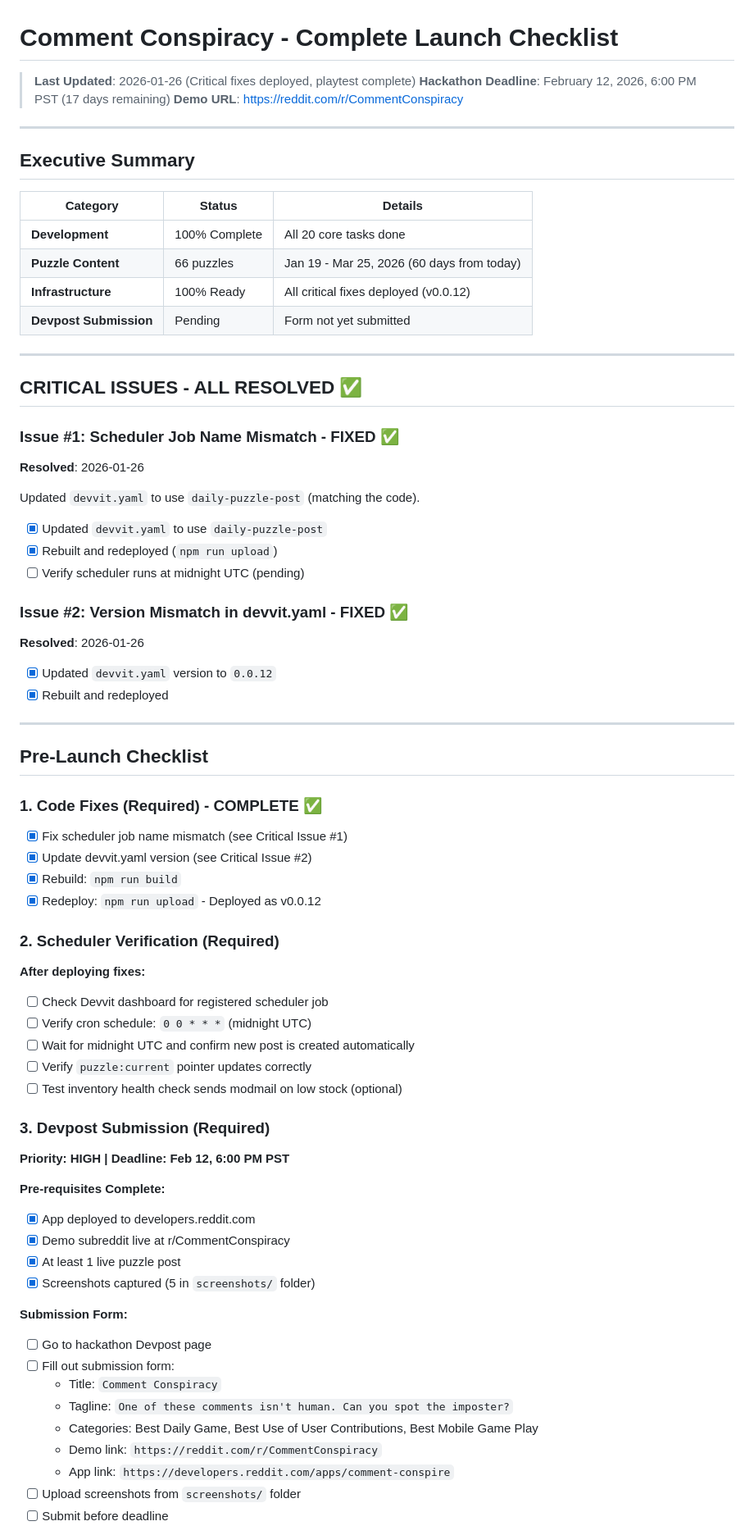
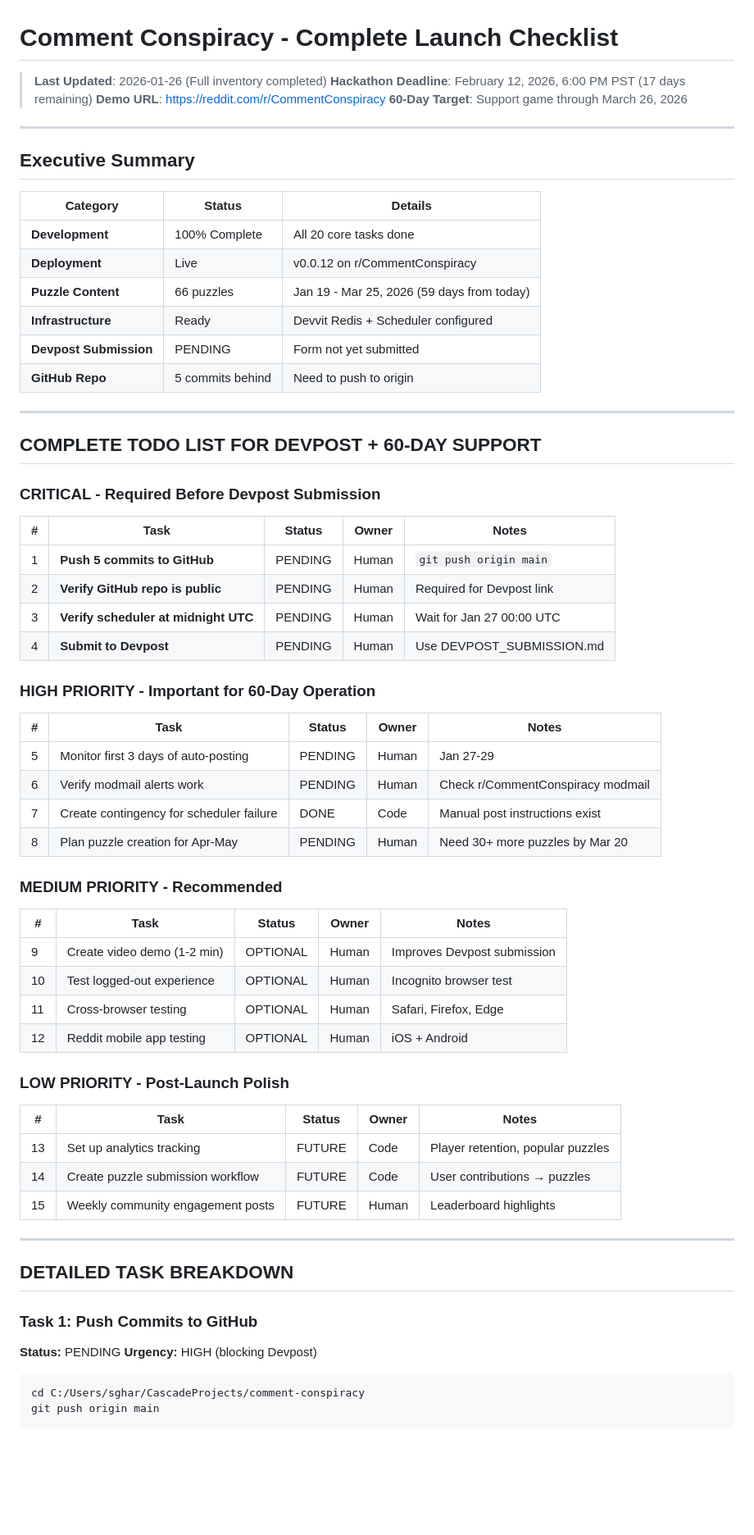
Before and after one commit to sgharlow/comment-conspiracy, a Markdown page: TODO.md, the part around one of its changes. Shown at 82% size. GitHub-like rendering; blank space fills up the shorter version.

````diff
--- a/TODO.md
+++ b/TODO.md
@@ -1,8 +1,9 @@
 # Comment Conspiracy - Complete Launch Checklist
 
-> **Last Updated**: 2026-01-26 (Critical fixes deployed, playtest complete)
+> **Last Updated**: 2026-01-26 (Full inventory completed)
 > **Hackathon Deadline**: February 12, 2026, 6:00 PM PST (17 days remaining)
 > **Demo URL**: https://reddit.com/r/CommentConspiracy
+> **60-Day Target**: Support game through March 26, 2026
 
 ---
 
@@ -11,63 +12,62 @@
 | Category | Status | Details |
 |----------|--------|---------|
 | **Development** | 100% Complete | All 20 core tasks done |
-| **Puzzle Content** | 66 puzzles | Jan 19 - Mar 25, 2026 (60 days from today) |
-| **Infrastructure** | 100% Ready | All critical fixes deployed (v0.0.12) |
-| **Devpost Submission** | Pending | Form not yet submitted |
+| **Deployment** | Live | v0.0.12 on r/CommentConspiracy |
+| **Puzzle Content** | 66 puzzles | Jan 19 - Mar 25, 2026 (59 days from today) |
+| **Infrastructure** | Ready | Devvit Redis + Scheduler configured |
+| **Devpost Submission** | PENDING | Form not yet submitted |
+| **GitHub Repo** | 5 commits behind | Need to push to origin |
 
 ---
 
-## CRITICAL ISSUES - ALL RESOLVED ✅
+## COMPLETE TODO LIST FOR DEVPOST + 60-DAY SUPPORT
 
-### Issue #1: Scheduler Job Name Mismatch - FIXED ✅
-**Resolved**: 2026-01-26
+### CRITICAL - Required Before Devpost Submission
 
-Updated `devvit.yaml` to use `daily-puzzle-post` (matching the code).
-- [x] Updated `devvit.yaml` to use `daily-puzzle-post`
-- [x] Rebuilt and redeployed (`npm run upload`)
-- [ ] Verify scheduler runs at midnight UTC (pending)
+| # | Task | Status | Owner | Notes |
+|---|------|--------|-------|-------|
+| 1 | **Push 5 commits to GitHub** | PENDING | Human | `git push origin main` |
+| 2 | **Verify GitHub repo is public** | PENDING | Human | Required for Devpost link |
+| 3 | **Verify scheduler at midnight UTC** | PENDING | Human | Wait for Jan 27 00:00 UTC |
+| 4 | **Submit to Devpost** | PENDING | Human | Use DEVPOST_SUBMISSION.md |
 
-### Issue #2: Version Mismatch in devvit.yaml - FIXED ✅
-**Resolved**: 2026-01-26
+### HIGH PRIORITY - Important for 60-Day Operation
 
-- [x] Updated `devvit.yaml` version to `0.0.12`
-- [x] Rebuilt and redeployed
+| # | Task | Status | Owner | Notes |
+|---|------|--------|-------|-------|
+| 5 | Monitor first 3 days of auto-posting | PENDING | Human | Jan 27-29 |
+| 6 | Verify modmail alerts work | PENDING | Human | Check r/CommentConspiracy modmail |
+| 7 | Create contingency for scheduler failure | DONE | Code | Manual post instructions exist |
+| 8 | Plan puzzle creation for Apr-May | PENDING | Human | Need 30+ more puzzles by Mar 20 |
+
+### MEDIUM PRIORITY - Recommended
+
+| # | Task | Status | Owner | Notes |
+|---|------|--------|-------|-------|
+| 9 | Create video demo (1-2 min) | OPTIONAL | Human | Improves Devpost submission |
+| 10 | Test logged-out experience | OPTIONAL | Human | Incognito browser test |
+| 11 | Cross-browser testing | OPTIONAL | Human | Safari, Firefox, Edge |
+| 12 | Reddit mobile app testing | OPTIONAL | Human | iOS + Android |
+
+### LOW PRIORITY - Post-Launch Polish
+
+| # | Task | Status | Owner | Notes |
+|---|------|--------|-------|-------|
+| 13 | Set up analytics tracking | FUTURE | Code | Player retention, popular puzzles |
+| 14 | Create puzzle submission workflow | FUTURE | Code | User contributions → puzzles |
+| 15 | Weekly community engagement posts | FUTURE | Human | Leaderboard highlights |
 
 ---
 
-## Pre-Launch Checklist
+## DETAILED TASK BREAKDOWN
 
-### 1. Code Fixes (Required) - COMPLETE ✅
-- [x] Fix scheduler job name mismatch (see Critical Issue #1)
-- [x] Update devvit.yaml version (see Critical Issue #2)
-- [x] Rebuild: `npm run build`
-- [x] Redeploy: `npm run upload` - Deployed as v0.0.12
+### Task 1: Push Commits to GitHub
 
-### 2. Scheduler Verification (Required)
-**After deploying fixes:**
-- [ ] Check Devvit dashboard for registered scheduler job
-- [ ] Verify cron schedule: `0 0 * * *` (midnight UTC)
-- [ ] Wait for midnight UTC and confirm new post is created automatically
-- [ ] Verify `puzzle:current` pointer updates correctly
-- [ ] Test inventory health check sends modmail on low stock (optional)
+**Status:** PENDING
+**Urgency:** HIGH (blocking Devpost)
 
-### 3. Devpost Submission (Required)
-**Priority: HIGH | Deadline: Feb 12, 6:00 PM PST**
+```bash
+cd C:/Users/sghar/CascadeProjects/comment-conspiracy
+git push origin main
+```
 
-**Pre-requisites Complete:**
-- [x] App deployed to developers.reddit.com
-- [x] Demo subreddit live at r/CommentConspiracy
-- [x] At least 1 live puzzle post
-- [x] Screenshots captured (5 in `screenshots/` folder)
-
-**Submission Form:**
-- [ ] Go to hackathon Devpost page
-- [ ] Fill out submission form:
-  - Title: `Comment Conspiracy`
-  - Tagline: `One of these comments isn't human. Can you spot the imposter?`
-  - Categories: Best Daily Game, Best Use of User Contributions, Best Mobile Game Play
-  - Demo link: `https://reddit.com/r/CommentConspiracy`
-  - App link: `https://developers.reddit.com/apps/comment-conspire`
-- [ ] Upload screenshots from `screenshots/` folder
-- [ ] Submit before deadline
-
````
Also changed, not shown: other parts of TODO.md (+177 -169 lines), BOOKMARKS.md (+40 -13 lines).
